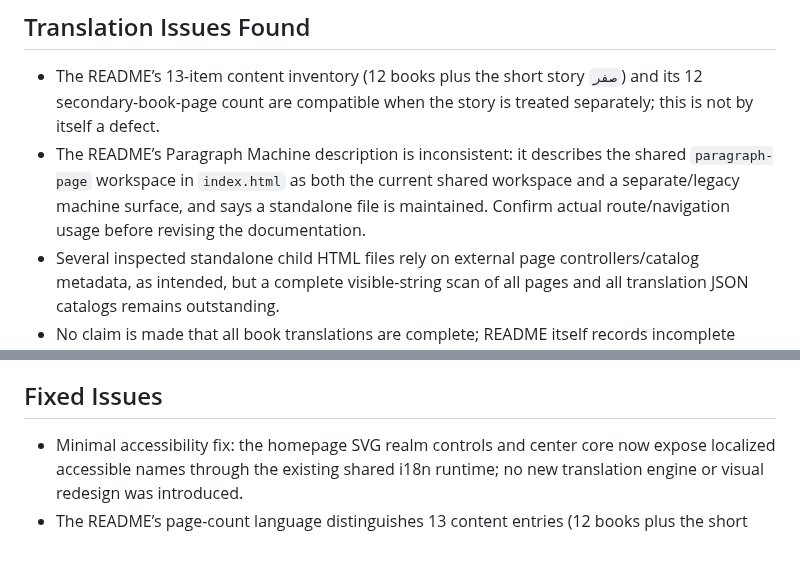
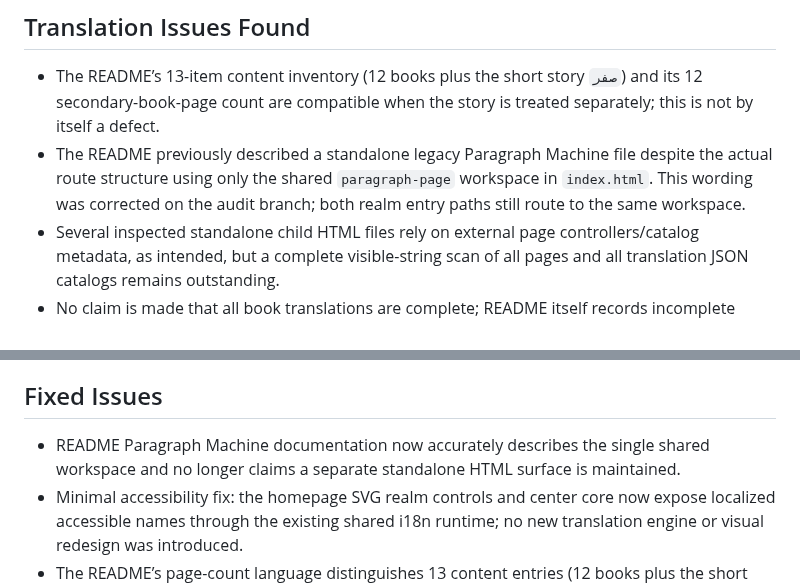
Before and after one commit to ModernOutlook/smartkazem, a Markdown page: docs/ui-audit-report.md, 2 parts joined by grey strips. GitHub-like rendering; blank space fills up the shorter version.

Commit message:
docs: record verified Paragraph Machine documentation correction

```diff
--- a/docs/ui-audit-report.md
+++ b/docs/ui-audit-report.md
@@ -25,7 +25,7 @@ This is a source-level audit, not a completed real-browser/device certification.
 ## Translation Issues Found
 
 - The README’s 13-item content inventory (12 books plus the short story `صفر`) and its 12 secondary-book-page count are compatible when the story is treated separately; this is not by itself a defect.
-- The README’s Paragraph Machine description is inconsistent: it describes the shared `paragraph-page` workspace in `index.html` as both the current shared workspace and a separate/legacy machine surface, and says a standalone file is maintained. Confirm actual route/navigation usage before revising the documentation.
+- The README previously described a standalone legacy Paragraph Machine file despite the actual route structure using only the shared `paragraph-page` workspace in `index.html`. This wording was corrected on the audit branch; both realm entry paths still route to the same workspace.
 - Several inspected standalone child HTML files rely on external page controllers/catalog metadata, as intended, but a complete visible-string scan of all pages and all translation JSON catalogs remains outstanding.
 - No claim is made that all book translations are complete; README itself records incomplete translation alignment for some reservoirs.
 
@@ -44,6 +44,7 @@ This is a source-level audit, not a completed real-browser/device certification.
 
 ## Fixed Issues
 
+- README Paragraph Machine documentation now accurately describes the single shared workspace and no longer claims a separate standalone HTML surface is maintained.
 - Minimal accessibility fix: the homepage SVG realm controls and center core now expose localized accessible names through the existing shared i18n runtime; no new translation engine or visual redesign was introduced.
 - The README’s page-count language distinguishes 13 content entries (12 books plus the short story `صفر`) from 12 secondary book pages; that count alone is not a contradiction. The README does contain a genuine Paragraph Machine wording inconsistency: one section calls the shared workspace in `index.html` a separate/legacy machine surface while also describing it as the current shared workspace, and says a standalone file is maintained. Reconcile this wording against actual navigation before editing the README.
 - This report separates source observations from unverified behavior. The verification checklist is provided separately.
```
